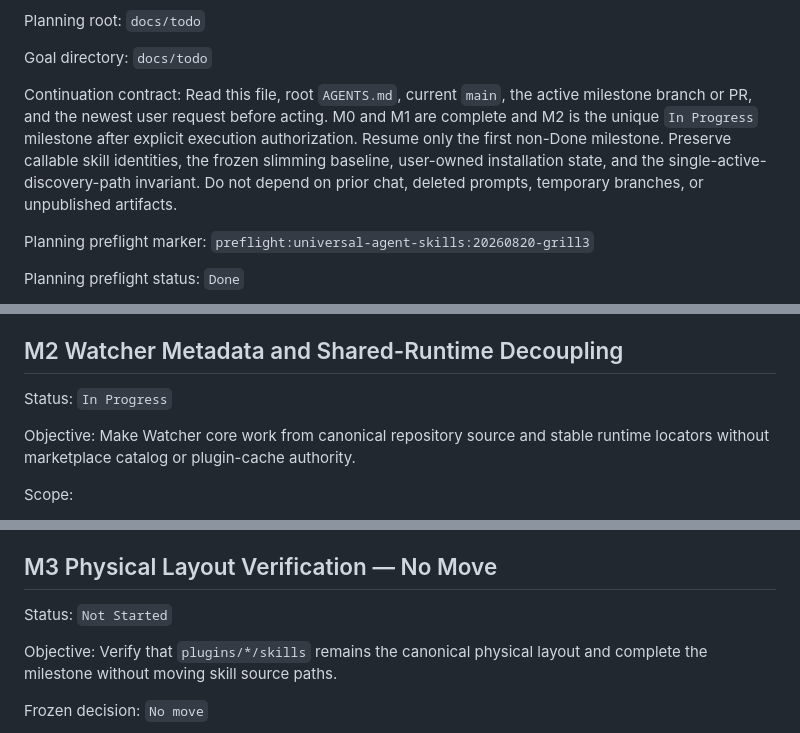
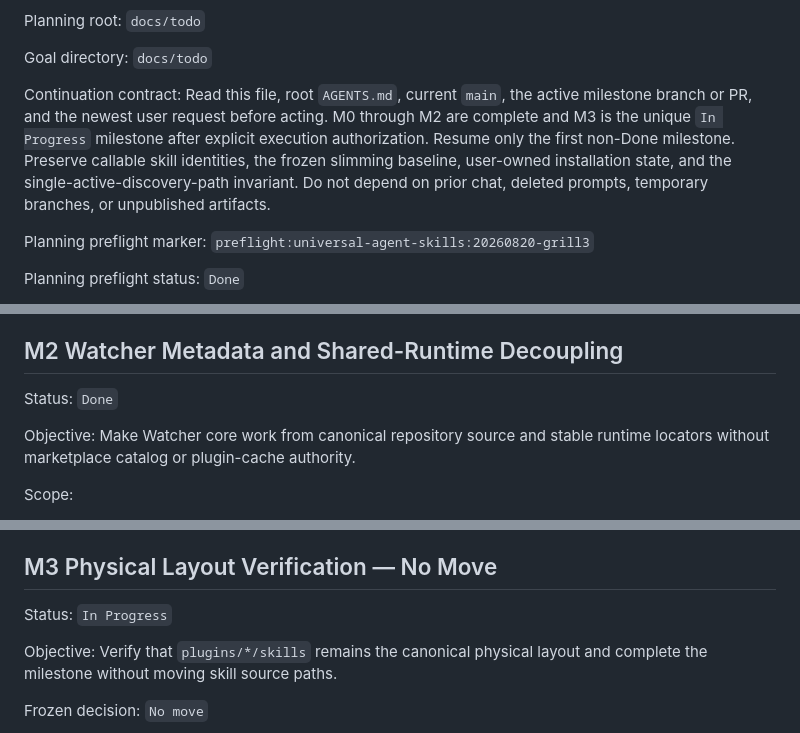
Before and after one commit to zzzhty/my-codex, a Markdown page: docs/todo/universal-agent-skills-migration.md, 3 parts joined by grey strips. Drawn GitHub-style.

```diff
--- a/docs/todo/universal-agent-skills-migration.md
+++ b/docs/todo/universal-agent-skills-migration.md
@@ -26,7 +26,7 @@ Planning root: `docs/todo`
 
 Goal directory: `docs/todo`
 
-Continuation contract: Read this file, root `AGENTS.md`, current `main`, the active milestone branch or PR, and the newest user request before acting. M0 and M1 are complete and M2 is the unique `In Progress` milestone after explicit execution authorization. Resume only the first non-Done milestone. Preserve callable skill identities, the frozen slimming baseline, user-owned installation state, and the single-active-discovery-path invariant. Do not depend on prior chat, deleted prompts, temporary branches, or unpublished artifacts.
+Continuation contract: Read this file, root `AGENTS.md`, current `main`, the active milestone branch or PR, and the newest user request before acting. M0 through M2 are complete and M3 is the unique `In Progress` milestone after explicit execution authorization. Resume only the first non-Done milestone. Preserve callable skill identities, the frozen slimming baseline, user-owned installation state, and the single-active-discovery-path invariant. Do not depend on prior chat, deleted prompts, temporary branches, or unpublished artifacts.
 
 Planning preflight marker: `preflight:universal-agent-skills:20260820-grill3`
 
@@ -418,7 +418,7 @@ Completion criterion: `The integrated source PR is merged to main, all callers u
 
 ## M2 Watcher Metadata and Shared-Runtime Decoupling
 
-Status: `In Progress`
+Status: `Done`
 
 Objective: Make Watcher core work from canonical repository source and stable runtime locators without marketplace catalog or plugin-cache authority.
 
@@ -490,7 +501,7 @@ Completion criterion: `Watcher core, doctor, reports, and metadata refresh pass
 
 ## M3 Physical Layout Verification — No Move
 
-Status: `Not Started`
+Status: `In Progress`
 
 Objective: Verify that `plugins/*/skills` remains the canonical physical layout and complete the milestone without moving skill source paths.
 
```
Also changed, not shown: other parts of docs/todo/universal-agent-skills-migration.md (+16 -5 lines).
